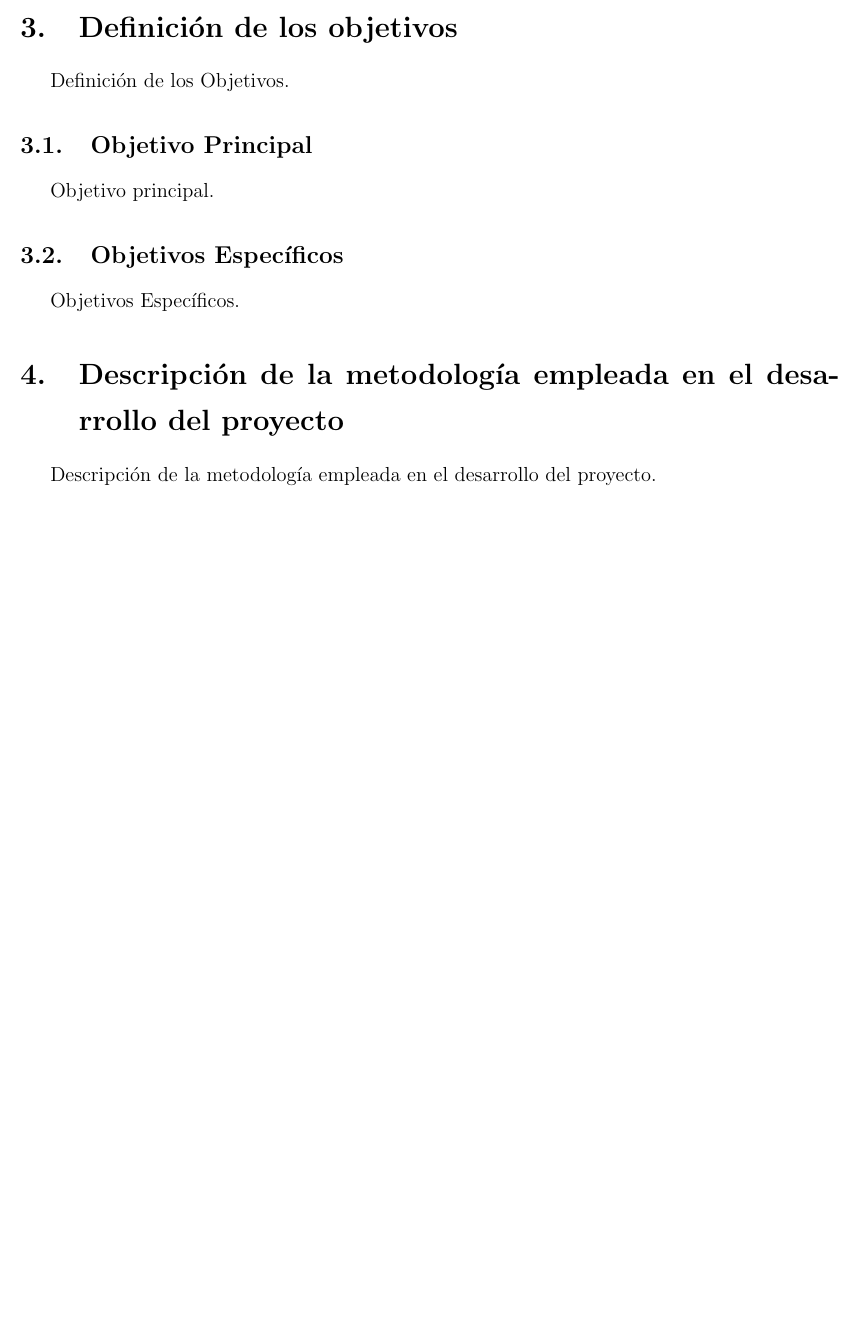
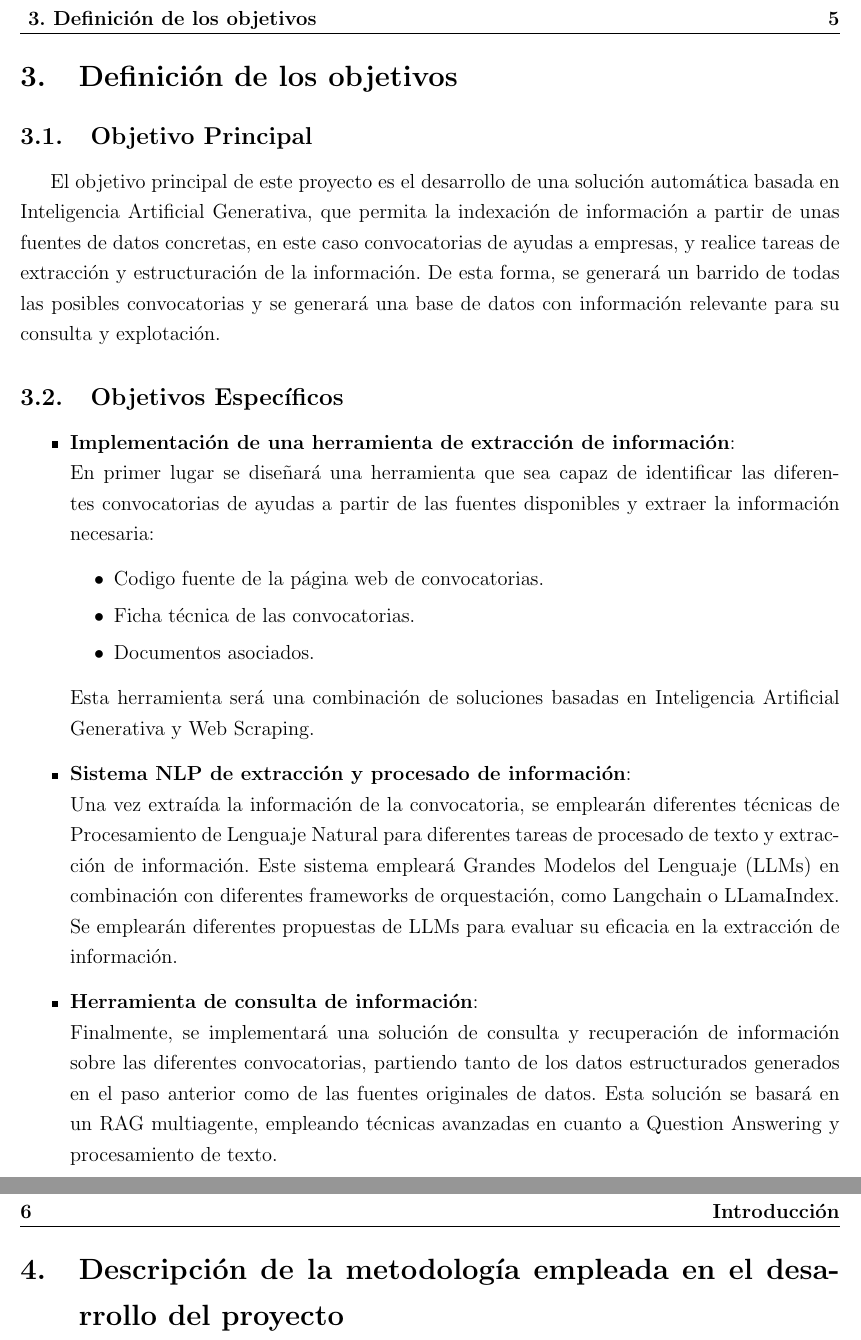
Before and after one commit to josrodand/tfm-uoc, a LaTeX book (memoria/TFM_joseluis_rodriguez_andreu.tex, which reads memoria/1_introduccion.tex): part of page 22 of 23 before the commit and two parts of pages 23 and 24 of 27 after it, the two joined at a grey line, cut so that both start at the same text, the shorter picture padded with empty space. Compiled offline with pdfLaTeX.

Commit message:
objectives

```diff
--- a/memoria/1_introduccion.tex
+++ b/memoria/1_introduccion.tex
@@ -28,20 +36,45 @@ Explicación de la motivación personal
 
 \section{Definición de los objetivos}
 
-Definición de los Objetivos.
-
 \subsection{Objetivo Principal}
 
-Objetivo principal.
+El objetivo principal de este proyecto es el desarrollo de una solución automática basada en Inteligencia Artificial Generativa, que permita la indexación de información a partir de unas fuentes de datos concretas, en este caso convocatorias de ayudas a empresas, y realice tareas de extracción y estructuración de la información.
+De esta forma, se generará un barrido de todas las posibles convocatorias y se generará una base de datos con información relevante para su consulta y explotación.
 
 
 \subsection{Objetivos Específicos}
 
-Objetivos Específicos.
+\begin{itemize}
+
+\item \textbf{Implementación de una herramienta de extracción de información}:\\
+En primer lugar se diseñará una herramienta que sea capaz de identificar las diferentes convocatorias de ayudas a partir de las fuentes disponibles y extraer la información necesaria:
+\begin{itemize}
+    \item Codigo fuente de la página web de convocatorias.
+    \item Ficha técnica de las convocatorias.
+    \item Documentos asociados.
+\end{itemize}
+Esta herramienta será una combinación de soluciones basadas en Inteligencia Artificial Generativa y Web Scraping.
+
+\item \textbf{Sistema NLP de extracción y procesado de información}:\\
+Una vez extraída la información de la convocatoria, se emplearán diferentes técnicas de Procesamiento de Lenguaje Natural para diferentes tareas de procesado de texto y extracción de información.
+Este sistema empleará Grandes Modelos del Lenguaje (LLMs) en combinación con diferentes frameworks de orquestación, como Langchain o LLamaIndex.
+Se emplearán diferentes propuestas de LLMs para evaluar su eficacia en la extracción de información.
+
+% opcional si da tiempo
+\item \textbf{Herramienta de consulta de información}:\\
+Finalmente, se implementará una solución de consulta y recuperación de información sobre las diferentes convocatorias, partiendo tanto de los datos estructurados generados en el paso anterior como de las fuentes originales de datos.
+Esta solución se basará en un RAG multiagente, empleando técnicas avanzadas en cuanto a Question Answering y procesamiento de texto.
+\end{itemize}
+
+\newpage
 
 \section{Descripción de la metodología empleada en el desarrollo del proyecto}
 
-Descripción de la metodología empleada en el desarrollo del proyecto.
+
+
+
+
+\newpage
 
 \section{Planificación o plan de investigación del proyecto}
 
```
Also changed, not shown: memoria/TFM_joseluis_rodriguez_andreu.pdf, memoria/1_introduccion.tex (10 more changed lines), 5 other files.
